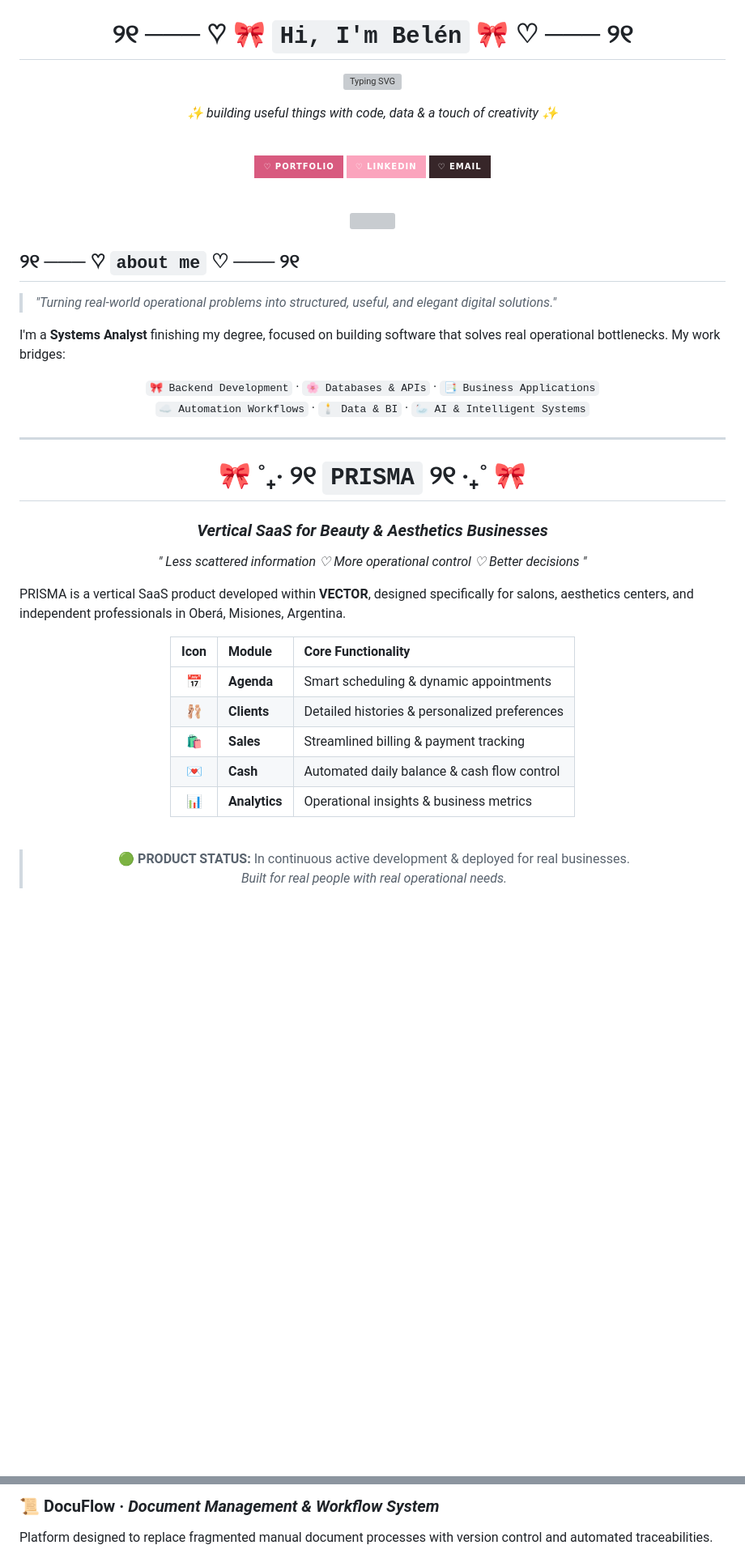
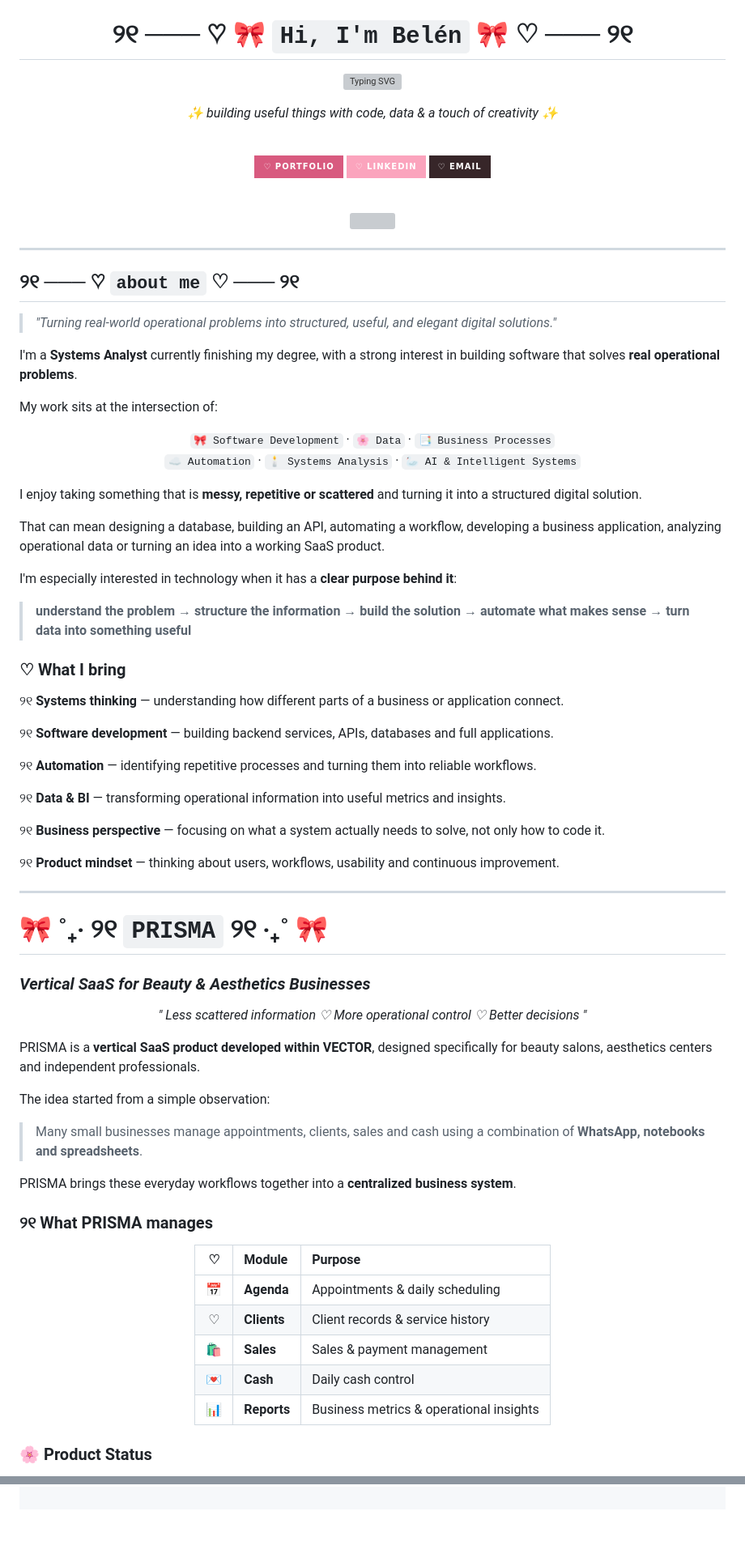
Before and after one commit to Belenmm1/Belenmm1, a Markdown page: README.md, 2 parts joined by grey strips. Shown at 81% size. Rendered like a GitHub page; badges without logos; blank space fills up the shorter version; grey boxes are pictures that could not be loaded.

Commit message:
Revise README content for clarity and detail
Updated personal introduction and project descriptions in README.

```diff
--- a/README.md
+++ b/README.md
@@ -20,50 +20,80 @@
 
 </div>
 
+---
+
 ## ୨୧ ─── ♡ `about me` ♡ ─── ୨୧
 
 > *"Turning real-world operational problems into structured, useful, and elegant digital solutions."*
 
-I'm a **Systems Analyst** finishing my degree, focused on building software that solves real operational bottlenecks. My work bridges:
+I'm a **Systems Analyst** currently finishing my degree, with a strong interest in building software that solves **real operational problems**.
+
+My work sits at the intersection of:
 
 <div align="center">
 
-`🎀 Backend Development` · `🌸 Databases & APIs` · `📑 Business Applications`
-`☁️ Automation Workflows` · `🕯️ Data & BI` · `🦢 AI & Intelligent Systems`
+`🎀 Software Development` · `🌸 Data` · `📑 Business Processes`
+`☁️ Automation` · `🕯️ Systems Analysis` · `🦢 AI & Intelligent Systems`
 
 </div>
 
+I enjoy taking something that is **messy, repetitive or scattered** and turning it into a structured digital solution.
+
+That can mean designing a database, building an API, automating a workflow, developing a business application, analyzing operational data or turning an idea into a working SaaS product.
+
+I'm especially interested in technology when it has a **clear purpose behind it**:
+
+> **understand the problem → structure the information → build the solution → automate what makes sense → turn data into something useful**
+
+### ♡ What I bring
+
+୨୧ **Systems thinking** — understanding how different parts of a business or application connect.
+
+୨୧ **Software development** — building backend services, APIs, databases and full applications.
+
+୨୧ **Automation** — identifying repetitive processes and turning them into reliable workflows.
+
+୨୧ **Data & BI** — transforming operational information into useful metrics and insights.
+
+୨୧ **Business perspective** — focusing on what a system actually needs to solve, not only how to code it.
+
+୨୧ **Product mindset** — thinking about users, workflows, usability and continuous improvement.
+
 ---
+
+# 🎀 ˚₊‧ ୨୧ `PRISMA` ୨୧ ‧₊˚ 🎀
+
+### *Vertical SaaS for Beauty & Aesthetics Businesses*
 
 <div align="center">
 
-# 🎀 ˚₊‧ ୨୧ `PRISMA` ୨୧ ‧₊˚ 🎀
-### *Vertical SaaS for Beauty & Aesthetics Businesses*
-
-<p align="center">
-  <i>" Less scattered information ♡ More operational control ♡ Better decisions "</i>
-</p>
+*" Less scattered information ♡ More operational control ♡ Better decisions "*
 
 </div>
 
-PRISMA is a vertical SaaS product developed within **VECTOR**, designed specifically for salons, aesthetics centers, and independent professionals in Oberá, Misiones, Argentina.
+PRISMA is a **vertical SaaS product developed within VECTOR**, designed specifically for beauty salons, aesthetics centers and independent professionals.
+
+The idea started from a simple observation:
+
+> Many small businesses manage appointments, clients, sales and cash using a combination of **WhatsApp, notebooks and spreadsheets**.
+
+PRISMA brings these everyday workflows together into a **centralized business system**.
+
+### ୨୧ What PRISMA manages
 
 <div align="center">
 
-| Icon | Module | Core Functionality |
+| ♡ | Module | Purpose |
 | :---: | :--- | :--- |
-| 📅 | **Agenda** | Smart scheduling & dynamic appointments |
-| 🩰 | **Clients** | Detailed histories & personalized preferences |
-| 🛍️ | **Sales** | Streamlined billing & payment tracking |
-| 💌 | **Cash** | Automated daily balance & cash flow control |
-| 📊 | **Analytics** | Operational insights & business metrics |
+| 📅 | **Agenda** | Appointments & daily scheduling |
+| ♡ | **Clients** | Client records & service history |
+| 🛍️ | **Sales** | Sales & payment management |
+| 💌 | **Cash** | Daily cash control |
+| 📊 | **Reports** | Business metrics & operational insights |
 
 </div>
 
-<br>
+### 🌸 Product Status
 
-<blockquote align="center">
-  🟢 <b>PRODUCT STATUS:</b> In continuous active development & deployed for real businesses.<br>
-  <i>Built for real people with real operational needs.</i>
-</blockquote>
+<div align="center">
 
@@ -92,4 +134,2 @@ A complete, end-to-end hospital management system engineered to streamline compl
 
-### 📜 DocuFlow · *Document Management & Workflow System*
-Platform designed to replace fragmented manual document processes with version control and automated traceabilities.
 
```
Also changed, not shown: other parts of README.md (+212 -47 lines).
